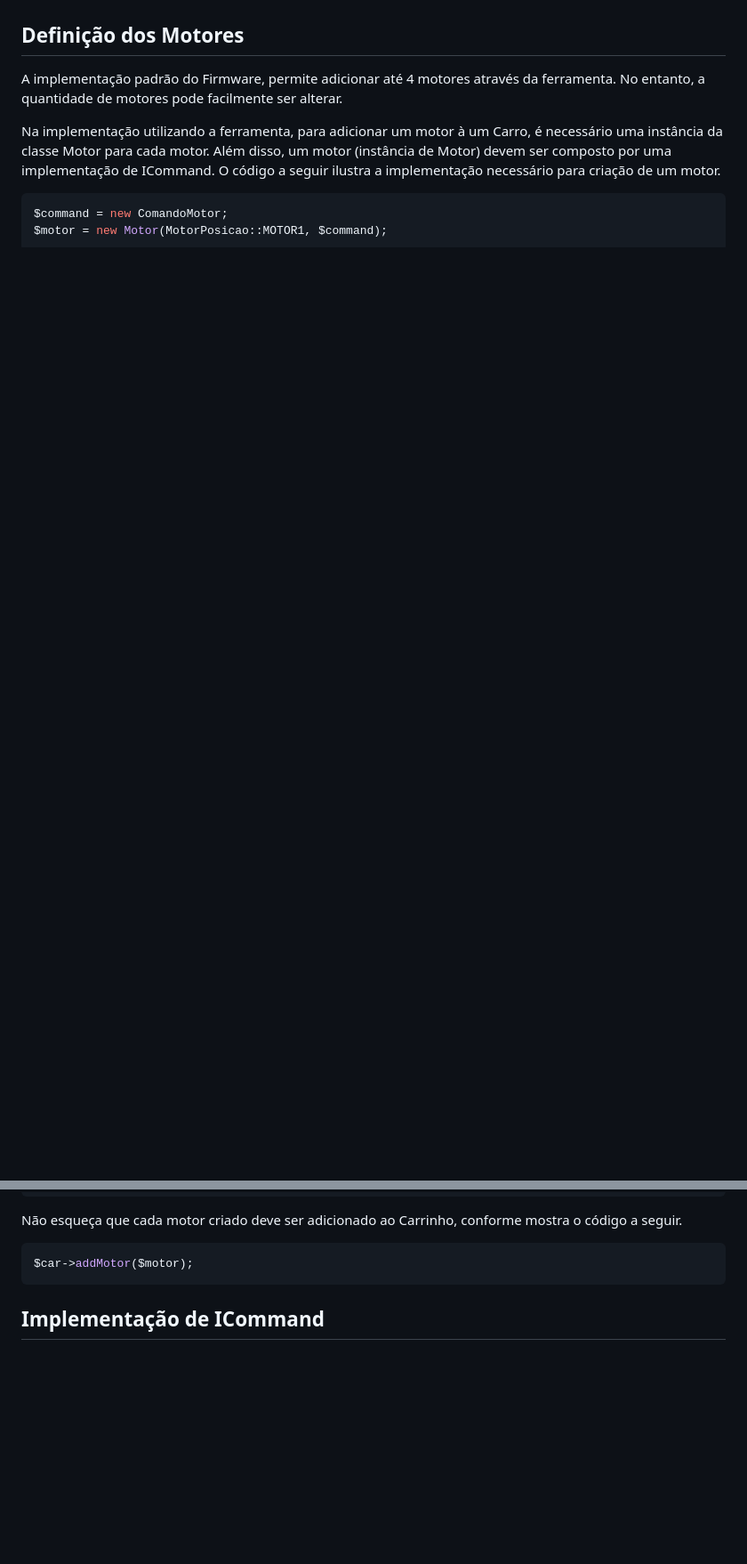
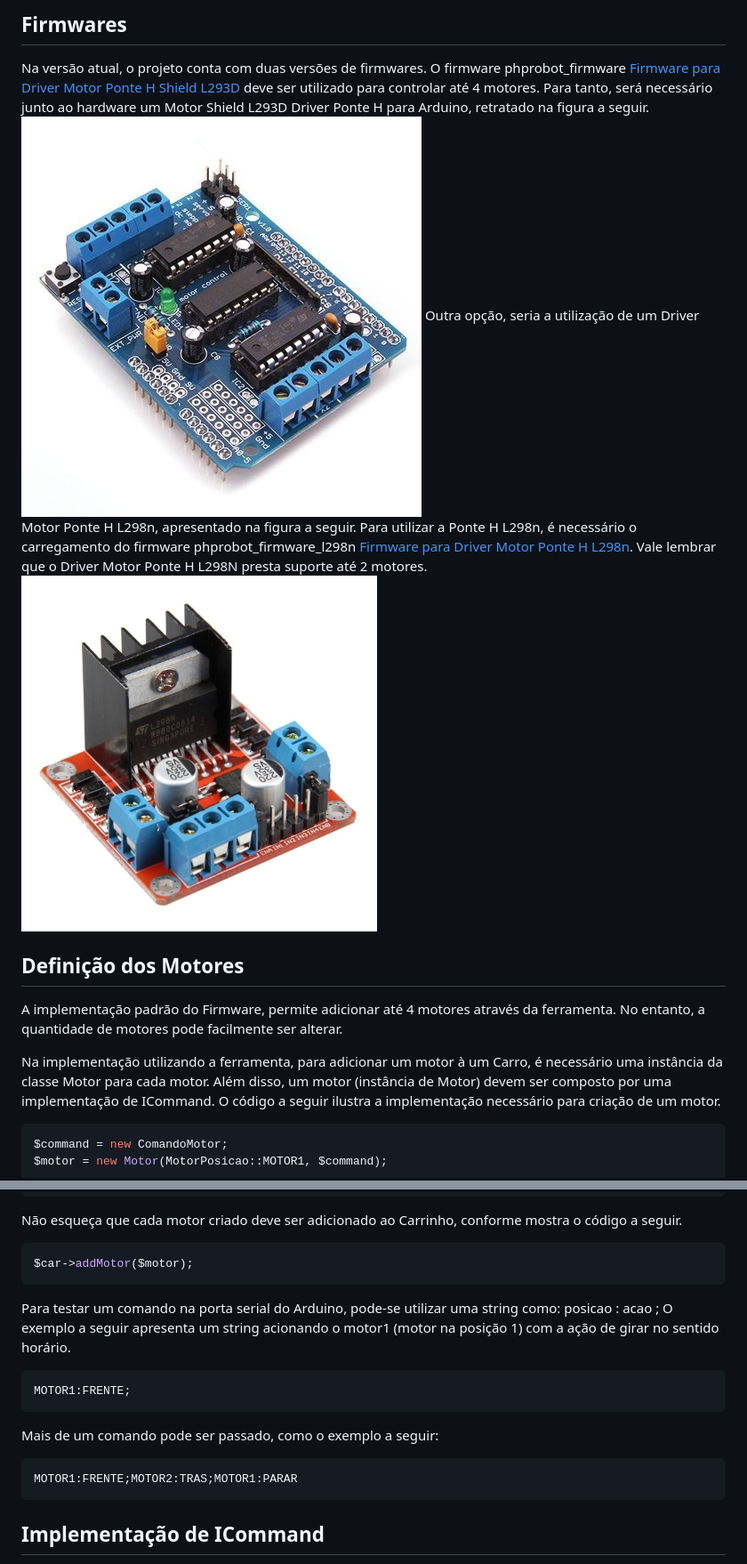
Before and after one commit to rodrigocezario/phprobot, a Markdown page: README.md, 2 parts joined by grey strips. Shown: that part at 89% size. Rendered like a GitHub page; pictures changed too: img/l293d.jpg (added), img/l298n.jpg (added); blank space fills up the shorter version.

Commit message:
..
Disponibilizado a versão 1.0 do firmware para suporte de ponte h l298n.

````diff
--- a/README.md
+++ b/README.md
@@ -11,3 +39,9 @@ Para a utilização da ferramenta, será necessário da implementação da espec
+## Firmwares
+
+Na versão atual, o projeto conta com duas versões de firmwares. O firmware phprobot_firmware [Firmware para Driver Motor Ponte H Shield L293D ](/phprobot_firmware/phprobot_firmware.ino) deve ser utilizado para controlar até 4 motores. Para tanto, será necessário junto ao hardware um Motor Shield L293D Driver Ponte H para Arduino, retratado na figura a seguir.
+![Motor Shield L293D](img/l293d.jpg?raw=true "Driver Motor Ponte H Shield L293D")
+Outra opção, seria a utilização de um Driver Motor Ponte H L298n, apresentado na figura a seguir. Para utilizar a Ponte H L298n, é necessário o carregamento do firmware phprobot_firmware_l298n [Firmware para Driver Motor Ponte H L298n](/phprobot_firmware_l298n/phprobot_firmware_l298n.ino). Vale lembrar que o Driver Motor Ponte H L298N presta suporte até 2 motores.
+![Driver Motor Ponte H L298N](img/l298n.jpg?raw=true "Driver Motor Ponte H L298N")
 
 ## Definição dos Motores
 
@@ -24,6 +58,20 @@ Não esqueça que cada motor criado deve ser adicionado ao Carrinho, conforme mo
 ```php
 $car->addMotor($motor);
 ```
+
+Para testar um comando na porta serial do Arduino, pode-se utilizar uma string como: posicao : acao ;
+O exemplo a seguir apresenta um string acionando o motor1 (motor na posição 1) com a ação de girar no sentido horário.
+
+```sh
+MOTOR1:FRENTE;
+```
+
+Mais de um comando pode ser passado, como o exemplo a seguir:
+
+```sh
+MOTOR1:FRENTE;MOTOR2:TRAS;MOTOR1:PARAR
+```
+
 ## Implementação de ICommand
 
 A interface ICommand permite a flexibilidade na troca de implementações de Command. A classe ComandoMotor permite o envio de comandos através de uma porta serial com PHP. Para tanto, foi utilizado a implementação PHP Serial, disponível no site [GitHub Pages](https://github.com/Xowap/PHP-Serial).
````
Also changed, not shown: other parts of README.md (+31 -3 lines), img/classes.png (renamed from classes.png), 13 other files.
